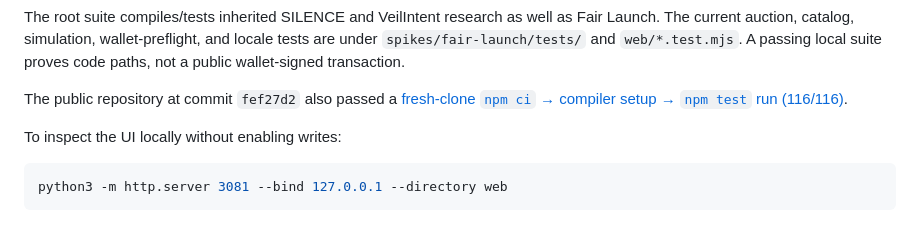
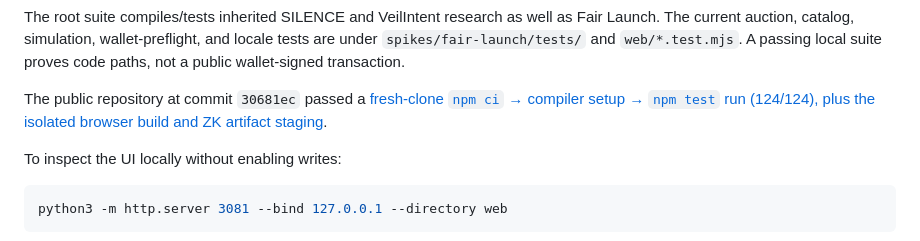
Before and after one commit to diveyreadytodive-star/midnight-fair-launch, a Markdown page: README.md, the part around the change. Rendered like a GitHub page.

```diff
--- a/README.md
+++ b/README.md
@@ -41,7 +41,7 @@ npm test
 
 The root suite compiles/tests inherited SILENCE and VeilIntent research as well as Fair Launch. The current auction, catalog, simulation, wallet-preflight, and locale tests are under `spikes/fair-launch/tests/` and `web/*.test.mjs`. A passing local suite proves code paths, not a public wallet-signed transaction.
 
-The public repository at commit `fef27d2` also passed a [fresh-clone `npm ci` → compiler setup → `npm test` run (116/116)](docs/evidence/fresh-clone-2026-09-27.md).
+The public repository at commit `30681ec` passed a [fresh-clone `npm ci` → compiler setup → `npm test` run (124/124), plus the isolated browser build and ZK artifact staging](docs/evidence/fresh-clone-2026-09-27-0630.md).
 
 To inspect the UI locally without enabling writes:
 
```
Also changed, not shown: docs/evidence/fresh-clone-2026-09-27-0630.md (added, +14 -0 lines), docs/fair-launch-judge-milestones.md (+1 -1 lines).
